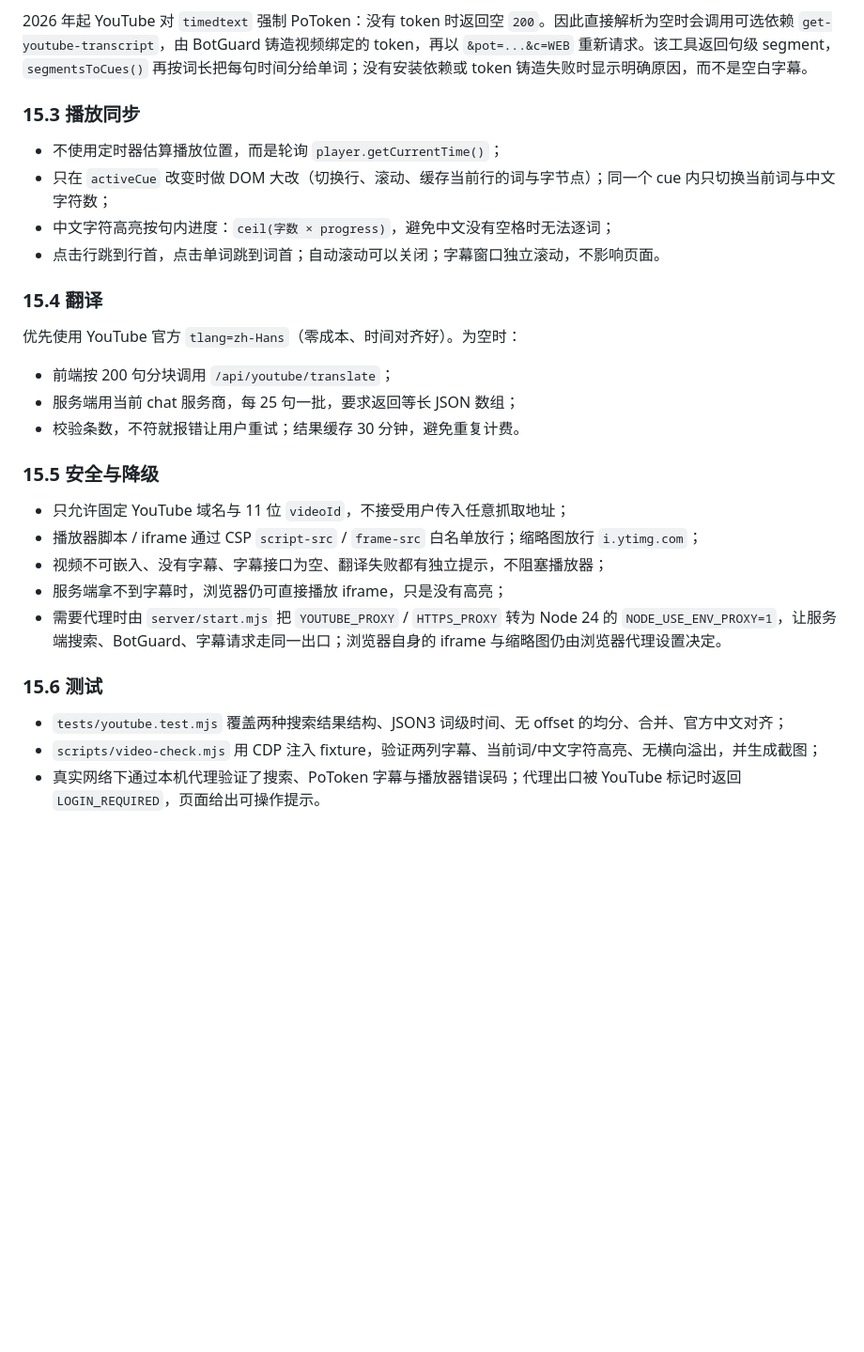
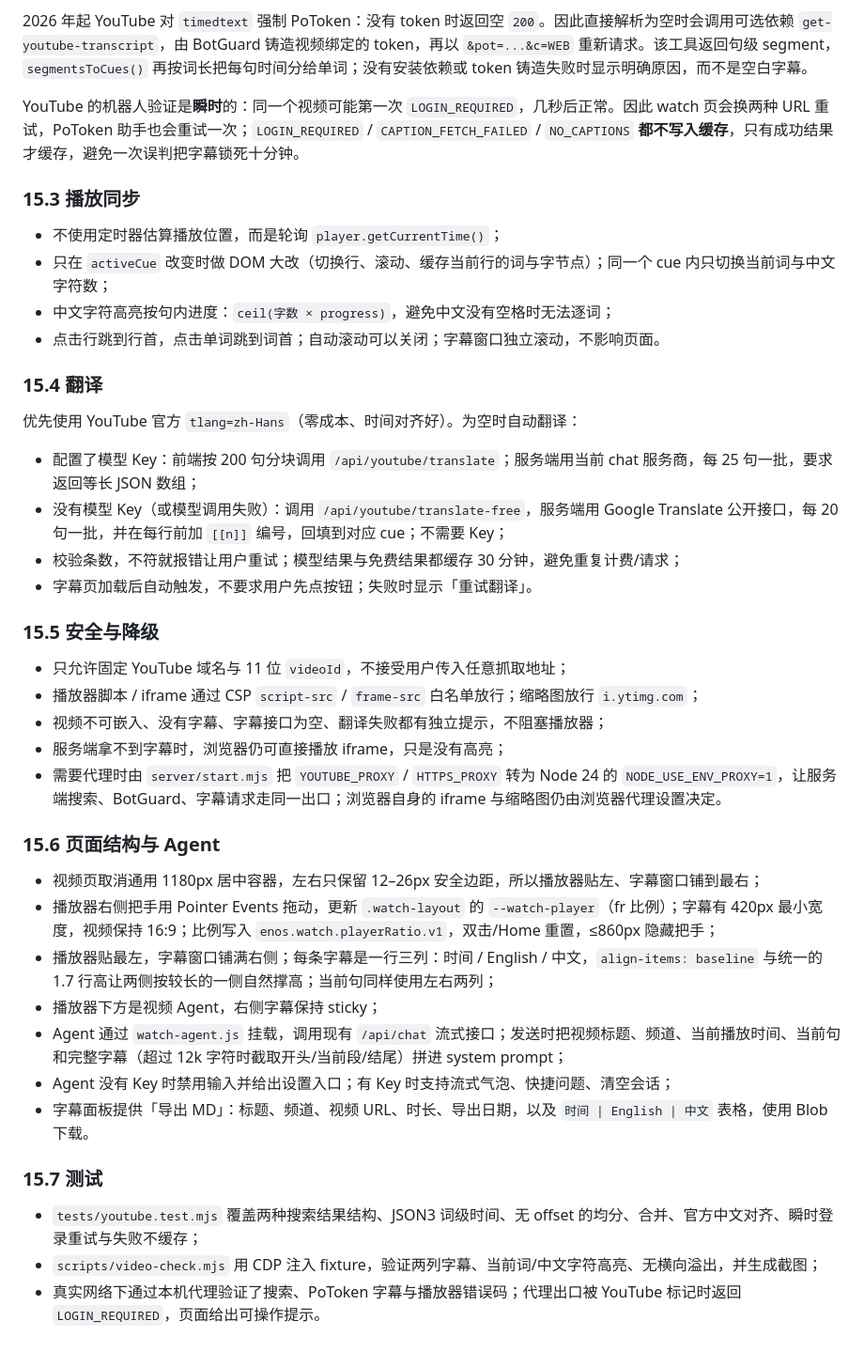
Before and after one commit to eyenov/en_os, a Markdown page: docs/DESIGN.md, the part around the change. Shown: that part at 94% size. GitHub-like rendering; blank space fills up the shorter version.

```diff
--- a/docs/DESIGN.md
+++ b/docs/DESIGN.md
@@ -336,6 +336,8 @@ native ──fail──▶ Wikipedia ──fail──▶ DuckDuckGo
 
 2026 年起 YouTube 对 `timedtext` 强制 PoToken：没有 token 时返回空 `200`。因此直接解析为空时会调用可选依赖 `get-youtube-transcript`，由 BotGuard 铸造视频绑定的 token，再以 `&pot=...&c=WEB` 重新请求。该工具返回句级 segment，`segmentsToCues()` 再按词长把每句时间分给单词；没有安装依赖或 token 铸造失败时显示明确原因，而不是空白字幕。
 
+YouTube 的机器人验证是**瞬时**的：同一个视频可能第一次 `LOGIN_REQUIRED`，几秒后正常。因此 watch 页会换两种 URL 重试，PoToken 助手也会重试一次；`LOGIN_REQUIRED` / `CAPTION_FETCH_FAILED` / `NO_CAPTIONS` **都不写入缓存**，只有成功结果才缓存，避免一次误判把字幕锁死十分钟。
+
 ### 15.3 播放同步
 
 - 不使用定时器估算播放位置，而是轮询 `player.getCurrentTime()`；
@@ -345,11 +347,12 @@ native ──fail──▶ Wikipedia ──fail──▶ DuckDuckGo
 
 ### 15.4 翻译
 
-优先使用 YouTube 官方 `tlang=zh-Hans`（零成本、时间对齐好）。为空时：
+优先使用 YouTube 官方 `tlang=zh-Hans`（零成本、时间对齐好）。为空时自动翻译：
 
-- 前端按 200 句分块调用 `/api/youtube/translate`；
-- 服务端用当前 chat 服务商，每 25 句一批，要求返回等长 JSON 数组；
-- 校验条数，不符就报错让用户重试；结果缓存 30 分钟，避免重复计费。
+- 配置了模型 Key：前端按 200 句分块调用 `/api/youtube/translate`；服务端用当前 chat 服务商，每 25 句一批，要求返回等长 JSON 数组；
+- 没有模型 Key（或模型调用失败）：调用 `/api/youtube/translate-free`，服务端用 Google Translate 公开接口，每 20 句一批，并在每行前加 `[[n]]` 编号，回填到对应 cue；不需要 Key；
+- 校验条数，不符就报错让用户重试；模型结果与免费结果都缓存 30 分钟，避免重复计费/请求；
+- 字幕页加载后自动触发，不要求用户先点按钮；失败时显示「重试翻译」。
 
 ### 15.5 安全与降级
 
@@ -359,8 +362,18 @@ native ──fail──▶ Wikipedia ──fail──▶ DuckDuckGo
 - 服务端拿不到字幕时，浏览器仍可直接播放 iframe，只是没有高亮；
 - 需要代理时由 `server/start.mjs` 把 `YOUTUBE_PROXY` / `HTTPS_PROXY` 转为 Node 24 的 `NODE_USE_ENV_PROXY=1`，让服务端搜索、BotGuard、字幕请求走同一出口；浏览器自身的 iframe 与缩略图仍由浏览器代理设置决定。
 
-### 15.6 测试
+### 15.6 页面结构与 Agent
 
-- `tests/youtube.test.mjs` 覆盖两种搜索结果结构、JSON3 词级时间、无 offset 的均分、合并、官方中文对齐；
+- 视频页取消通用 1180px 居中容器，左右只保留 12–26px 安全边距，所以播放器贴左、字幕窗口铺到最右；
+- 播放器右侧把手用 Pointer Events 拖动，更新 `.watch-layout` 的 `--watch-player`（fr 比例）；字幕有 420px 最小宽度，视频保持 16:9；比例写入 `enos.watch.playerRatio.v1`，双击/Home 重置，≤860px 隐藏把手；
+- 播放器贴最左，字幕窗口铺满右侧；每条字幕是一行三列：时间 / English / 中文，`align-items: baseline` 与统一的 1.7 行高让两侧按较长的一侧自然撑高；当前句同样使用左右两列；
+- 播放器下方是视频 Agent，右侧字幕保持 sticky；
+- Agent 通过 `watch-agent.js` 挂载，调用现有 `/api/chat` 流式接口；发送时把视频标题、频道、当前播放时间、当前句和完整字幕（超过 12k 字符时截取开头/当前段/结尾）拼进 system prompt；
+- Agent 没有 Key 时禁用输入并给出设置入口；有 Key 时支持流式气泡、快捷问题、清空会话；
+- 字幕面板提供「导出 MD」：标题、频道、视频 URL、时长、导出日期，以及 `时间 | English | 中文` 表格，使用 Blob 下载。
+
+### 15.7 测试
+
+- `tests/youtube.test.mjs` 覆盖两种搜索结果结构、JSON3 词级时间、无 offset 的均分、合并、官方中文对齐、瞬时登录重试与失败不缓存；
 - `scripts/video-check.mjs` 用 CDP 注入 fixture，验证两列字幕、当前词/中文字符高亮、无横向溢出，并生成截图；
 - 真实网络下通过本机代理验证了搜索、PoToken 字幕与播放器错误码；代理出口被 YouTube 标记时返回 `LOGIN_REQUIRED`，页面给出可操作提示。
```
Also changed, not shown: README.md (+16 -7 lines), docs/screenshots/video-watch-sync.png (added), docs/screenshots/video-watch.png, 9 other files.
